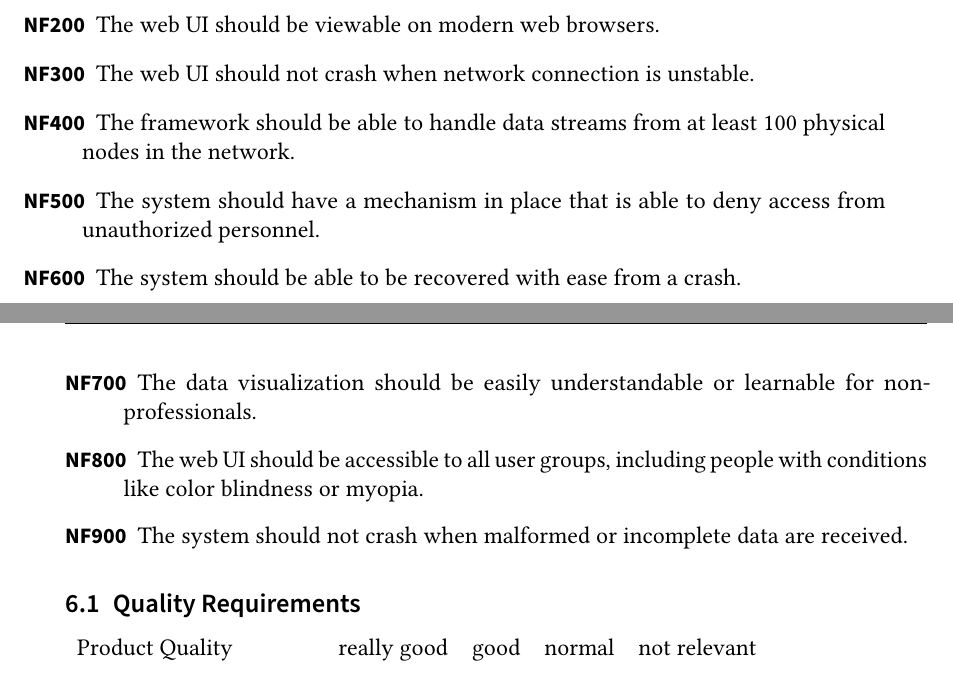
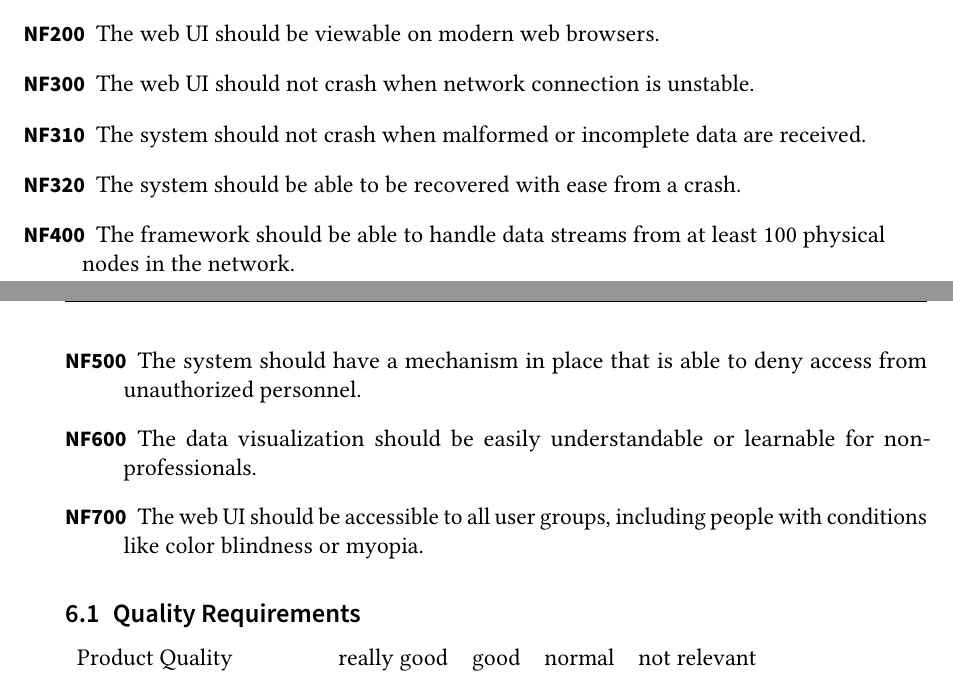
Before and after one commit to pm8008/documents, a LaTeX document (Pflichtenheft.tex): two parts of pages 6 and 7 of 24 before the commit and two parts of pages 6 and 7 of 25 after it, joined at a grey line, cut so that both start at the same text. Compiled offline with pdfLaTeX.

Commit message:
add the object model graphic.  group some nonfunctional requirements together.

```diff
--- a/Pflichtenheft.tex
+++ b/Pflichtenheft.tex
@@ -342,6 +342,11 @@ The environment of the project is a modern browser with LAN access. The project
 	\item[NF300]
 	      The web UI should not crash when network connection is unstable.
 
+	\item[NF310]
+	      The system should not crash when malformed or incomplete data are received.
+	\item[NF320]
+	      The system should be able to be recovered with ease from a crash.
+
 	\item[NF400]
 	      The framework should be able to handle \glspl{data stream} from at least 100 physical nodes in the network.
 
@@ -349,16 +354,11 @@ The environment of the project is a modern browser with LAN access. The project
 	      The system should have a mechanism in place that is able to deny access from unauthorized personnel.
 
 	\item[NF600]
-	      The system should be able to be recovered with ease from a crash.
+	      The data visualization should be easily understandable or learnable for non-professionals.
 
 	\item[NF700]
-	      The data visualization should be easily understandable or learnable for non-professionals.
-
-	\item[NF800]
 	      The web UI should be accessible to all user groups, including people with conditions like color blindness or myopia.
 
-	\item[NF900]
-	      The system should not crash when malformed or incomplete data are received.
 
 \end{description}
 \subsection{Quality Requirements}
```
Also changed, not shown: Images/adin-sys1d.eps (added).
